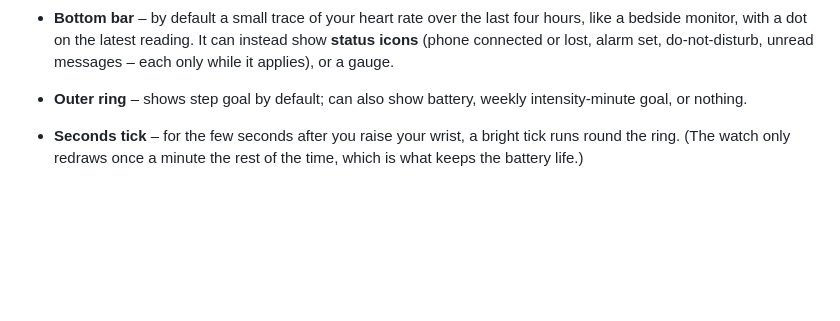
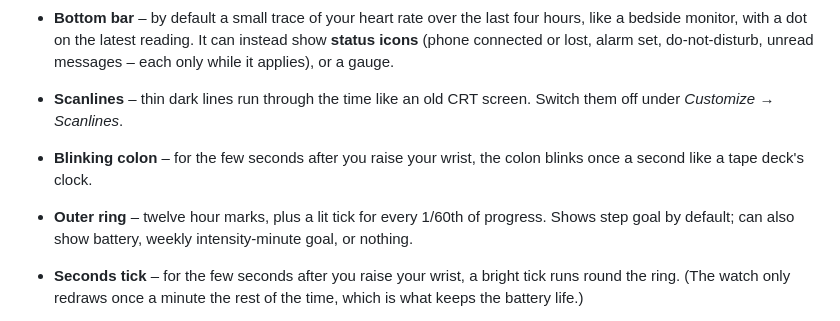
Before and after one commit to mytus1/retro-face-forerunner55, a Markdown page: README.md, the part around one of its changes. GitHub-like rendering; blank space fills up the shorter version.

```diff
--- a/README.md
+++ b/README.md
@@ -57,7 +57,12 @@ The numerals come in two styles you can switch between on the watch: **VHS**
   four hours, like a bedside monitor, with a dot on the latest reading. It can
   instead show **status icons** (phone connected or lost, alarm set,
   do-not-disturb, unread messages – each only while it applies), or a gauge.
-- **Outer ring** – shows step goal by default; can also show battery, weekly
+- **Scanlines** – thin dark lines run through the time like an old CRT
+  screen. Switch them off under *Customize → Scanlines*.
+- **Blinking colon** – for the few seconds after you raise your wrist, the
+  colon blinks once a second like a tape deck's clock.
+- **Outer ring** – twelve hour marks, plus a lit tick for every 1/60th of
+  progress. Shows step goal by default; can also show battery, weekly
   intensity-minute goal, or nothing.
 - **Seconds tick** – for the few seconds after you raise your wrist, a bright
   tick runs round the ring. (The watch only redraws once a minute the rest of
```
Also changed, not shown: other parts of README.md (+1 -0 lines), AGENTS.md (+3 -3 lines), docs/preview.png, docs/styles.png, docs/themes.png, 6 other files.
